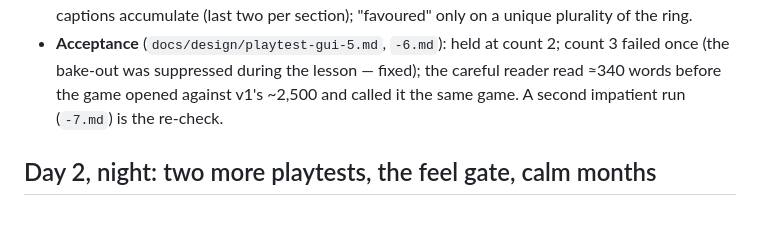
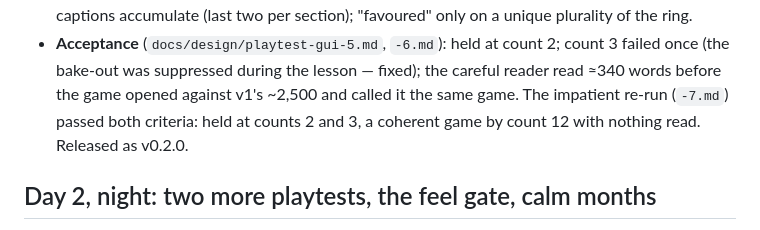
Before and after one commit to Iteratrix/space-sim, a Markdown page: docs/PROGRESS.md, the part around the change. Drawn GitHub-style.

Commit message:
Progress: onramp v2 accepted

```diff
--- a/docs/PROGRESS.md
+++ b/docs/PROGRESS.md
@@ -33,7 +33,8 @@ Written for whoever picks this up next (human or agent). Newest at the top.
 - **Acceptance** (`docs/design/playtest-gui-5.md`, `-6.md`): held at count 2; count 3
   failed once (the bake-out was suppressed during the lesson — fixed); the careful
   reader read ≈340 words before the game opened against v1's ~2,500 and called it the
-  same game. A second impatient run (`-7.md`) is the re-check.
+  same game. The impatient re-run (`-7.md`) passed both criteria: held at counts 2
+  and 3, a coherent game by count 12 with nothing read. Released as v0.2.0.
 
 ## Day 2, night: two more playtests, the feel gate, calm months
 
```
